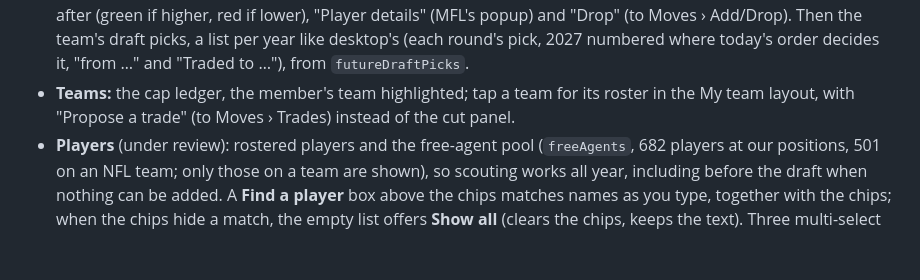
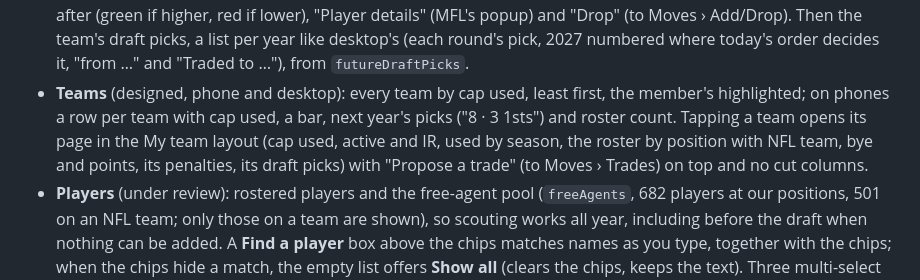
Before and after one commit to bborchardt/fuadmflsite, a Markdown page: docs/roadmap.md, the part around the change. GitHub-like rendering; blank space fills up the shorter version.

Commit message:
Roadmap: Teams on phone designed

```diff
--- a/docs/roadmap.md
+++ b/docs/roadmap.md
@@ -184,8 +184,11 @@ desktop panels that would otherwise sit side by side at different heights.
   (`playerScores` `W=YTD`), and an IR tag. Tapping a player opens the cut panel: penalty, room now,
   room after (green if higher, red if lower), "Player details" (MFL's popup) and "Drop" (to Moves ›
   Add/Drop). Then the team's draft picks, a list per year like desktop's (each round's pick, 2027 numbered where today's order decides it, "from …" and "Traded to …"), from `futureDraftPicks`.
-- **Teams:** the cap ledger, the member's team highlighted; tap a team for its roster in the My team
-  layout, with "Propose a trade" (to Moves › Trades) instead of the cut panel.
+- **Teams** (designed, phone and desktop): every team by cap used, least first, the member's
+  highlighted; on phones a row per team with cap used, a bar, next year's picks ("8 · 3 1sts") and
+  roster count. Tapping a team opens its page in the My team layout (cap used, active and IR, used
+  by season, the roster by position with NFL team, bye and points, its penalties, its draft picks)
+  with "Propose a trade" (to Moves › Trades) on top and no cut columns.
 - **Players** (under review): rostered players and the free-agent pool (`freeAgents`, 682 players
   at our positions, 501 on an NFL team; only those on a team are shown), so scouting works all
   year, including before the draft when nothing can be added. A **Find a player** box above the chips matches names
```
